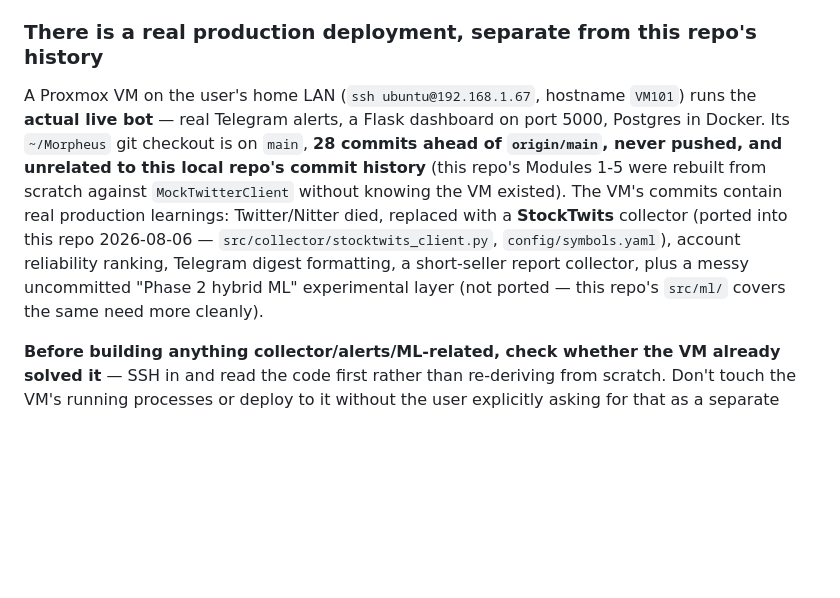
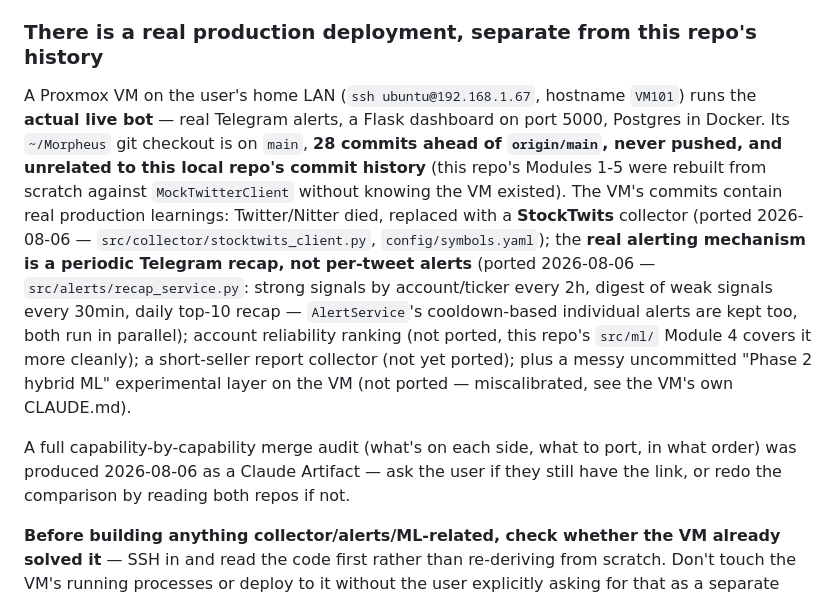
Before and after one commit to Josskb/Morpheus, a Markdown page: CLAUDE.md, the part around the change. Rendered like a GitHub page; blank space fills up the shorter version.

Commit message:
docs: CLAUDE.md — récap Telegram porté, pointeur vers l'audit de fusion

```diff
--- a/CLAUDE.md
+++ b/CLAUDE.md
@@ -24,7 +24,9 @@ The project is built module-by-module (see README for the list). Each module liv
 
 ### There is a real production deployment, separate from this repo's history
 
-A Proxmox VM on the user's home LAN (`ssh ubuntu@192.168.1.67`, hostname `VM101`) runs the **actual live bot** — real Telegram alerts, a Flask dashboard on port 5000, Postgres in Docker. Its `~/Morpheus` git checkout is on `main`, **28 commits ahead of `origin/main`, never pushed, and unrelated to this local repo's commit history** (this repo's Modules 1-5 were rebuilt from scratch against `MockTwitterClient` without knowing the VM existed). The VM's commits contain real production learnings: Twitter/Nitter died, replaced with a **StockTwits** collector (ported into this repo 2026-08-06 — `src/collector/stocktwits_client.py`, `config/symbols.yaml`), account reliability ranking, Telegram digest formatting, a short-seller report collector, plus a messy uncommitted "Phase 2 hybrid ML" experimental layer (not ported — this repo's `src/ml/` covers the same need more cleanly).
+A Proxmox VM on the user's home LAN (`ssh ubuntu@192.168.1.67`, hostname `VM101`) runs the **actual live bot** — real Telegram alerts, a Flask dashboard on port 5000, Postgres in Docker. Its `~/Morpheus` git checkout is on `main`, **28 commits ahead of `origin/main`, never pushed, and unrelated to this local repo's commit history** (this repo's Modules 1-5 were rebuilt from scratch against `MockTwitterClient` without knowing the VM existed). The VM's commits contain real production learnings: Twitter/Nitter died, replaced with a **StockTwits** collector (ported 2026-08-06 — `src/collector/stocktwits_client.py`, `config/symbols.yaml`); the **real alerting mechanism is a periodic Telegram recap, not per-tweet alerts** (ported 2026-08-06 — `src/alerts/recap_service.py`: strong signals by account/ticker every 2h, digest of weak signals every 30min, daily top-10 recap — `AlertService`'s cooldown-based individual alerts are kept too, both run in parallel); account reliability ranking (not ported, this repo's `src/ml/` Module 4 covers it more cleanly); a short-seller report collector (not yet ported); plus a messy uncommitted "Phase 2 hybrid ML" experimental layer on the VM (not ported — miscalibrated, see the VM's own CLAUDE.md).
+
+A full capability-by-capability merge audit (what's on each side, what to port, in what order) was produced 2026-08-06 as a Claude Artifact — ask the user if they still have the link, or redo the comparison by reading both repos if not.
 
 **Before building anything collector/alerts/ML-related, check whether the VM already solved it** — SSH in and read the code first rather than re-deriving from scratch. Don't touch the VM's running processes or deploy to it without the user explicitly asking for that as a separate step.
 
```
